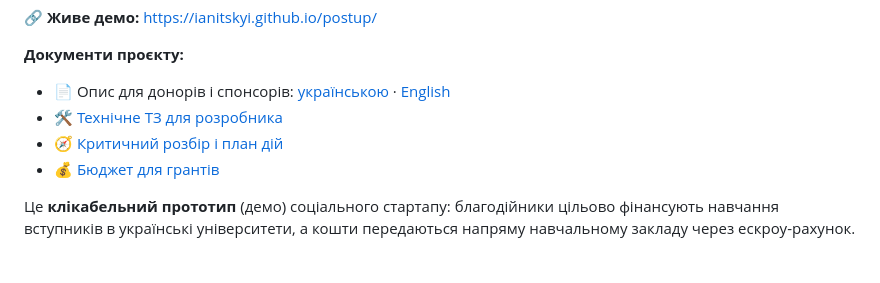
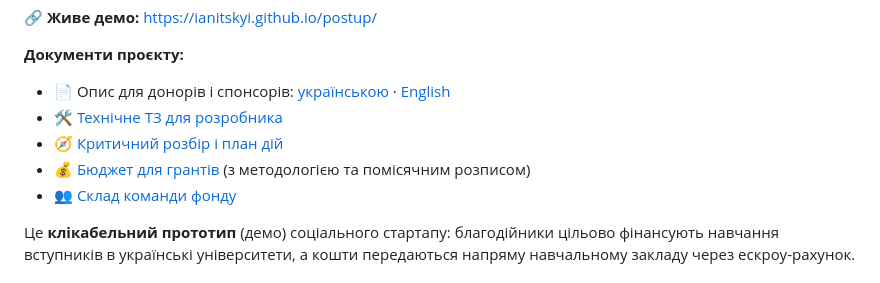
Before and after one commit to Ianitskyi/postup, a Markdown page: README.md, the part around the change. Rendered like a GitHub page.

Commit message:
Detail budget methodology and monthly breakdown; add team composition doc
Co-Authored-By: Claude Fable 5 <noreply@anthropic.com>

```diff
--- a/README.md
+++ b/README.md
@@ -8,7 +8,8 @@
 - 📄 Опис для донорів і спонсорів: [українською](PROJECT.uk.md) · [English](PROJECT.en.md)
 - 🛠️ [Технічне ТЗ для розробника](TECHNICAL-SPEC.md)
 - 🧭 [Критичний розбір і план дій](ACTION-PLAN.md)
-- 💰 [Бюджет для грантів](BUDGET.md)
+- 💰 [Бюджет для грантів](BUDGET.md) (з методологією та помісячним розписом)
+- 👥 [Склад команди фонду](TEAM.md)
 
 Це **клікабельний прототип** (демо) соціального стартапу: благодійники цільово фінансують
 навчання вступників в українські університети, а кошти передаються напряму навчальному
```
Also changed, not shown: BUDGET.md (+62 -0 lines), TEAM.md (added, +80 -0 lines).
